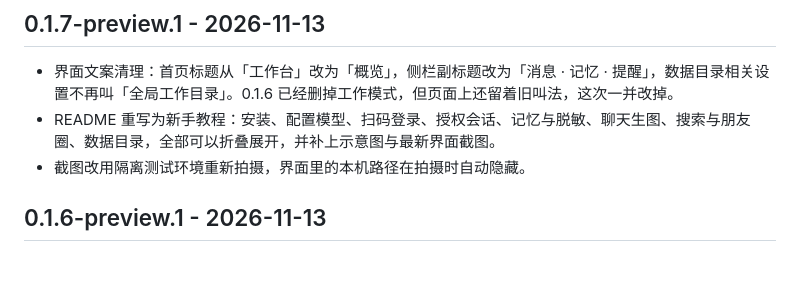
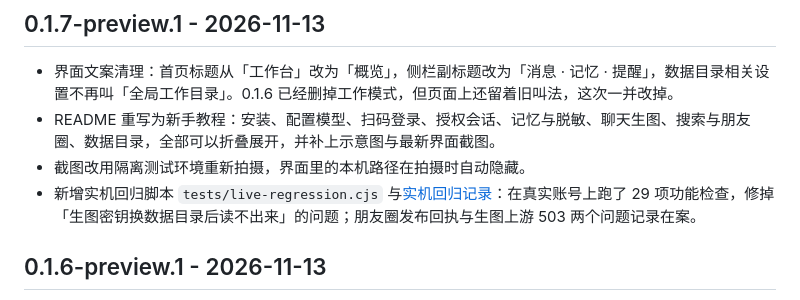
Before and after one commit to Bozheng-Li/Wechat-agent-app, a Markdown page: CHANGELOG.md, the part around the change. Rendered like a GitHub page; blank space fills up the shorter version.

```diff
--- a/CHANGELOG.md
+++ b/CHANGELOG.md
@@ -5,6 +5,7 @@
 - 界面文案清理：首页标题从「工作台」改为「概览」，侧栏副标题改为「消息 · 记忆 · 提醒」，数据目录相关设置不再叫「全局工作目录」。0.1.6 已经删掉工作模式，但页面上还留着旧叫法，这次一并改掉。
 - README 重写为新手教程：安装、配置模型、扫码登录、授权会话、记忆与脱敏、聊天生图、搜索与朋友圈、数据目录，全部可以折叠展开，并补上示意图与最新界面截图。
 - 截图改用隔离测试环境重新拍摄，界面里的本机路径在拍摄时自动隐藏。
+- 新增实机回归脚本 `tests/live-regression.cjs` 与[实机回归记录](docs/live-regression.md)：在真实账号上跑了 29 项功能检查，修掉「生图密钥换数据目录后读不出来」的问题；朋友圈发布回执与生图上游 503 两个问题记录在案。
 
 ## 0.1.6-preview.1 - 2026-11-13
 
```
Also changed, not shown: README.md (+46 -0 lines), docs/live-regression.md (added, +89 -0 lines), docs/images/live-image-settings.png (added), 1 other file.
